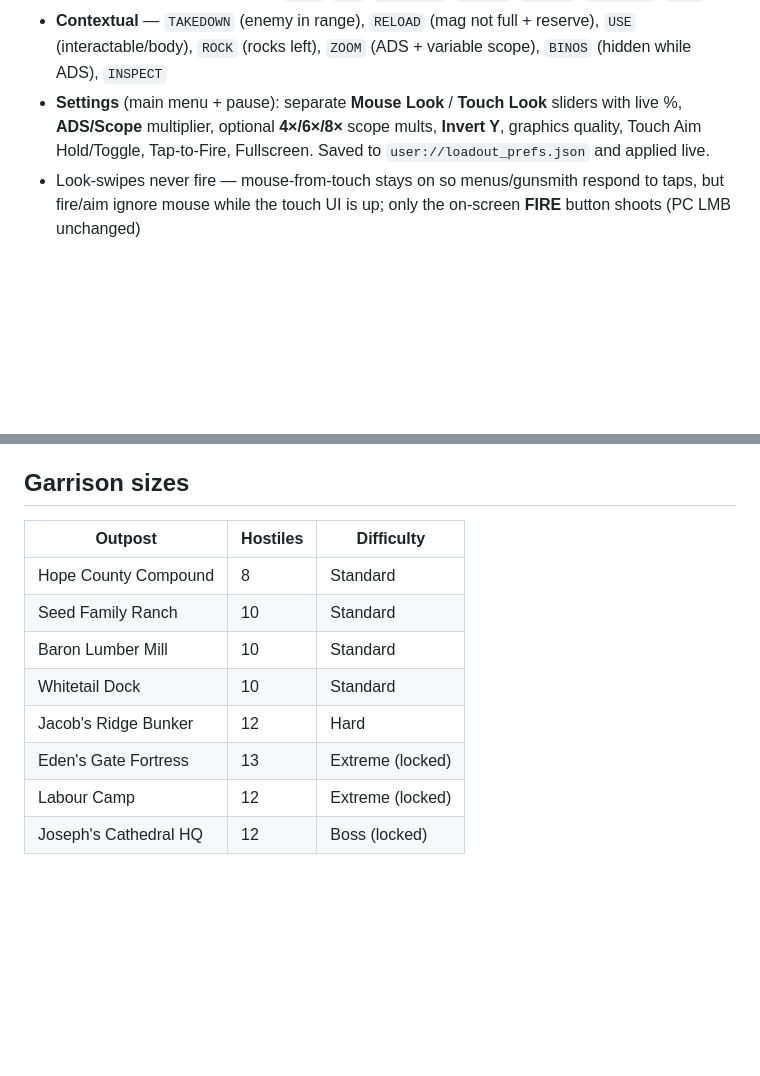
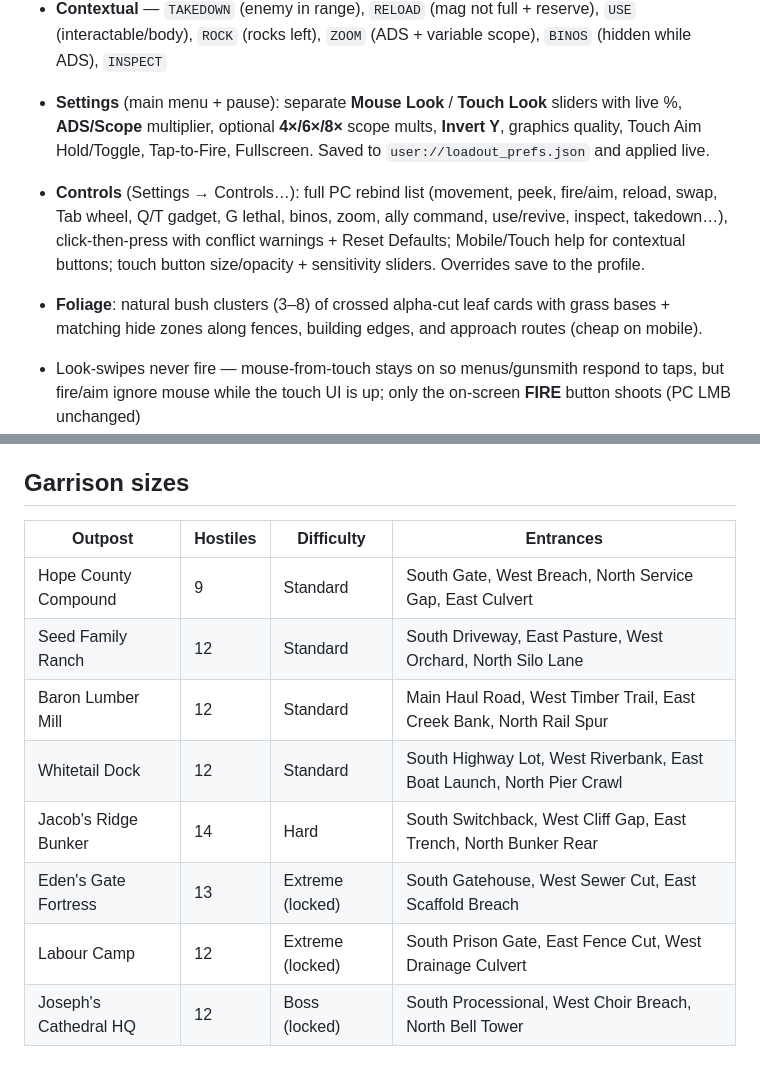
Before and after one commit to ContinuityDev/Farsigh, a Markdown page: README.md, 2 parts joined by grey strips. GitHub-like rendering; blank space fills up the shorter version.

Commit message:
Controls rebinds, leafy bush clusters, scaled compounds
Add full PC keybind settings (conflict warnings, reset, profile save),
mobile/touch help with button size/opacity, and sensitivity sliders.
Redo foliage as crossed alpha-cut leaf-card clusters (3–8) with grass
bases and matching hide zones along fences and approaches. Scale all
outpost perimeters ~25% with 3–4 entrances and longer patrols; polish
role-distinct guard looks. Screenshots for controls + bush before/after.

Co-authored-by: mr.orange7563 <mr.orange7563@gmail.com>

```diff
--- a/README.md
+++ b/README.md
@@ -93,6 +93,9 @@ Touch controls appear automatically on native mobile and on web builds when a to
 - **Always-on** — move stick, look, `FIRE`, `AIM`, `JUMP/VLT`, `CROUCH`, `SPRINT`, `PEEK L/R`, `SWAP`
 - **Contextual** — `TAKEDOWN` (enemy in range), `RELOAD` (mag not full + reserve), `USE` (interactable/body), `ROCK` (rocks left), `ZOOM` (ADS + variable scope), `BINOS` (hidden while ADS), `INSPECT`
 - **Settings** (main menu + pause): separate **Mouse Look** / **Touch Look** sliders with live %, **ADS/Scope** multiplier, optional **4×/6×/8×** scope mults, **Invert Y**, graphics quality, Touch Aim Hold/Toggle, Tap-to-Fire, Fullscreen. Saved to `user://loadout_prefs.json` and applied live.
+- **Controls** (Settings → Controls…): full PC rebind list (movement, peek, fire/aim, reload, swap, Tab wheel, Q/T gadget, G lethal, binos, zoom, ally command, use/revive, inspect, takedown…), click-then-press with conflict warnings + Reset Defaults; Mobile/Touch help for contextual buttons; touch button size/opacity + sensitivity sliders. Overrides save to the profile.
+- **Foliage**: natural bush clusters (3–8) of crossed alpha-cut leaf cards with grass bases + matching hide zones along fences, building edges, and approach routes (cheap on mobile).
+
 - Look-swipes never fire — mouse-from-touch stays on so menus/gunsmith respond to taps, but fire/aim ignore mouse while the touch UI is up; only the on-screen **FIRE** button shoots (PC LMB unchanged)
 - **BINOS** stays tappable while raised (toggle down); pinch or overlay **±** zoom; PC **B** + wheel still work
 - Per-guard **?** / **!** awareness meters; hearing → investigate only (never instant spot); delayed interruptible shout/radio (~1.5–3s)
@@ -147,13 +155,13 @@ Prototype code is free to use and extend for learning and game jams.
 
 ## Garrison sizes
 
-| Outpost | Hostiles | Difficulty |
-|---|---|---|
-| Hope County Compound | 8 | Standard |
-| Seed Family Ranch | 10 | Standard |
-| Baron Lumber Mill | 10 | Standard |
-| Whitetail Dock | 10 | Standard |
-| Jacob's Ridge Bunker | 12 | Hard |
-| Eden's Gate Fortress | 13 | Extreme (locked) |
-| Labour Camp | 12 | Extreme (locked) |
-| Joseph's Cathedral HQ | 12 | Boss (locked) |
+| Outpost | Hostiles | Difficulty | Entrances |
+|---|---|---|---|
+| Hope County Compound | 9 | Standard | South Gate, West Breach, North Service Gap, East Culvert |
+| Seed Family Ranch | 12 | Standard | South Driveway, East Pasture, West Orchard, North Silo Lane |
+| Baron Lumber Mill | 12 | Standard | Main Haul Road, West Timber Trail, East Creek Bank, North Rail Spur |
+| Whitetail Dock | 12 | Standard | South Highway Lot, West Riverbank, East Boat Launch, North Pier Crawl |
+| Jacob's Ridge Bunker | 14 | Hard | South Switchback, West Cliff Gap, East Trench, North Bunker Rear |
+| Eden's Gate Fortress | 13 | Extreme (locked) | South Gatehouse, West Sewer Cut, East Scaffold Breach |
+| Labour Camp | 12 | Extreme (locked) | South Prison Gate, East Fence Cut, West Drainage Culvert |
+| Joseph's Cathedral HQ | 12 | Boss (locked) | South Processional, West Choir Breach, North Bell Tower |
```
Also changed, not shown: other parts of README.md (+5 -0 lines), docs/screenshots/27_bush_before.png (added), docs/screenshots/28_controls_settings.png (added), docs/screenshots/29_bush_clusters_after.png (added), docs/screenshots/30_ranch_bush_clusters.png (added), docs/screenshots/31_scaled_compound_guards.png (added), 10 other files.
